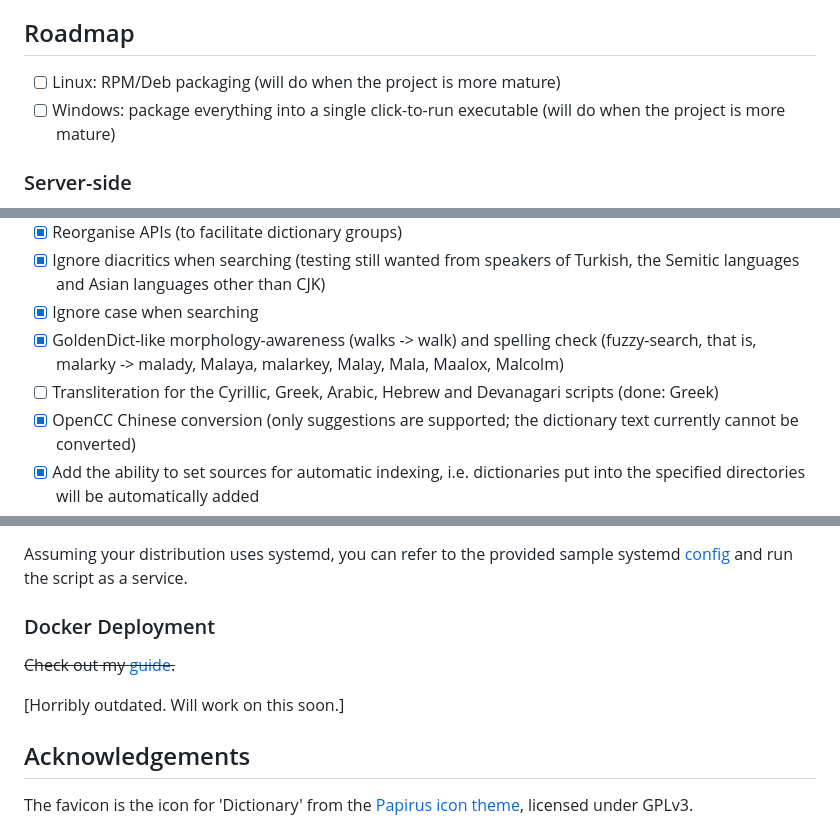
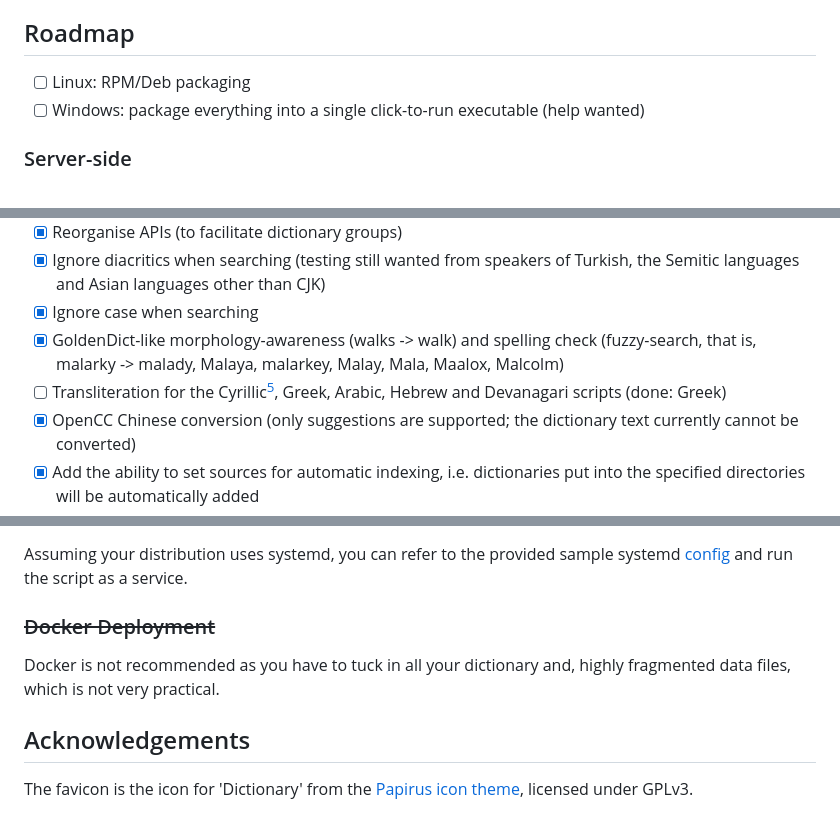
Before and after one commit to Crissium/SilverDict, a Markdown page: README.md, 3 parts joined by grey strips. Drawn GitHub-style.

Commit message:
doc: new roadmap

```diff
--- a/README.md
+++ b/README.md
@@ -34,8 +34,8 @@ The dark theme is not built in, but rendered with the [Dark Reader Firefox exten
 
 ## Roadmap
 
-- [ ] Linux: RPM/Deb packaging (will do when the project is more mature)
-- [ ] Windows: package everything into a single click-to-run executable (will do when the project is more mature)
+- [ ] Linux: RPM/Deb packaging
+- [ ] Windows: package everything into a single click-to-run executable (help wanted)
 
 ### Server-side
 
@@ -48,7 +48,7 @@ The dark theme is not built in, but rendered with the [Dark Reader Firefox exten
 - [X] Ignore diacritics when searching (testing still wanted from speakers of Turkish, the Semitic languages and Asian languages other than CJK)
 - [X] Ignore case when searching
 - [X] GoldenDict-like morphology-awareness (walks -> walk) and spelling check (fuzzy-search, that is, malarky -> malady, Malaya, malarkey, Malay, Mala, Maalox, Malcolm)
-- [ ] Transliteration for the Cyrillic, Greek, Arabic, Hebrew and Devanagari scripts (done: Greek)
+- [ ] Transliteration for the Cyrillic[^6], Greek, Arabic, Hebrew and Devanagari scripts (done: Greek)
 - [X] OpenCC Chinese conversion (only suggestions are supported; the dictionary text currently cannot be converted)
 - [X] Add the ability to set sources for automatic indexing, i.e. dictionaries put into the specified directories will be automatically added
 - [X] Recursive source scanning
@@ -122,11 +122,9 @@ I recommend nginx if you plan to deploy SilverDict to a server. Before building
 
 Assuming your distribution uses systemd, you can refer to the provided sample systemd [config](/silverdict.service) and run the script as a service.
 
-### Docker Deployment
+### ~~Docker Deployment~~
 
-~~Check out my [guide](https://crissium.github.io/posts/Docker/).~~
-
-[Horribly outdated. Will work on this soon.]
+Docker is not recommended as you have to tuck in all your dictionary and, highly fragmented data files, which is not very practical.
 
 ## Acknowledgements
 
```
Also changed, not shown: other parts of README.md (+3 -1 lines).
